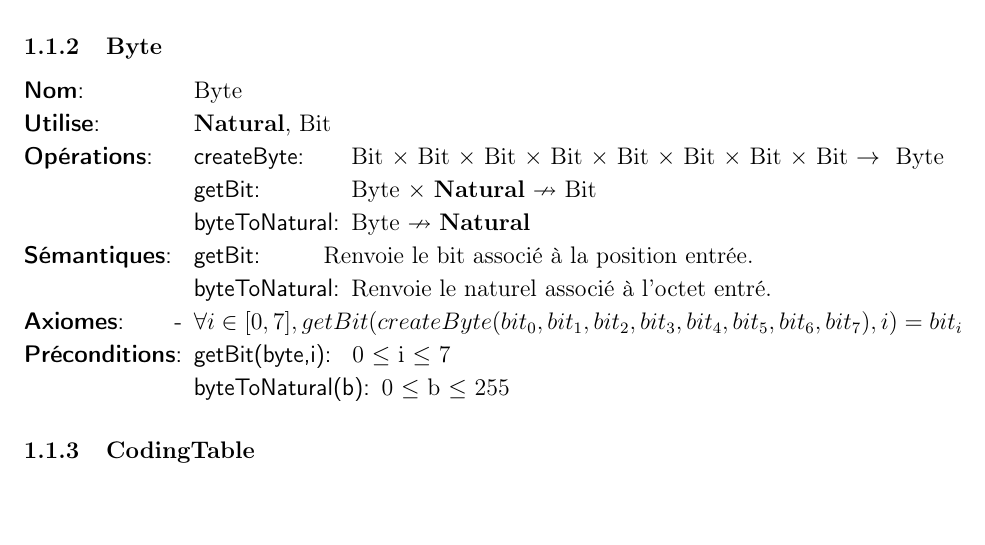
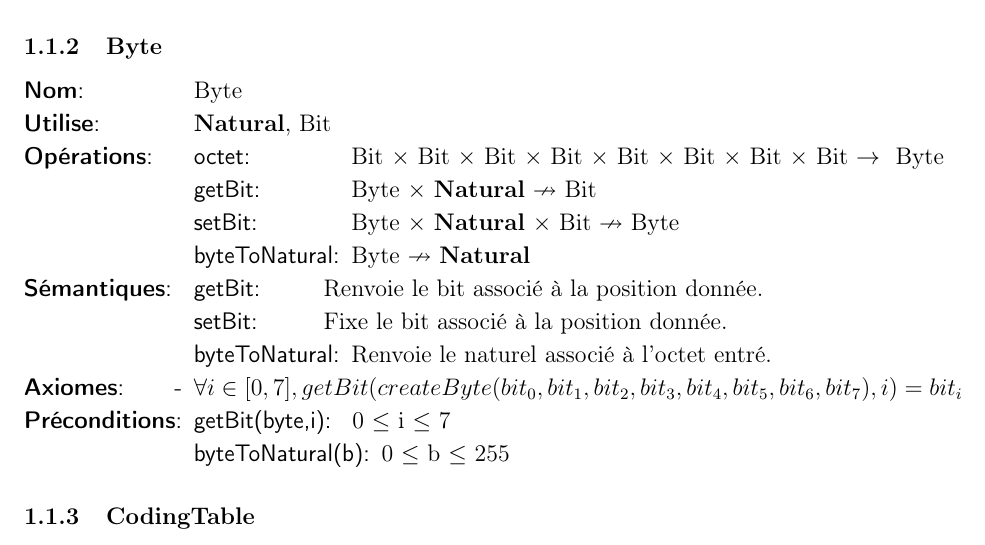
Before and after one commit to Mubelotix/compresseur-huffman, a LaTeX document (rapport/rapport.tex, which reads rapport/parties/analyse/TAD/Byte.tex): part of page 3 of 6, cut so that both start at the same text. Compiled offline with pdfLaTeX.

Commit message:
modification Byte

```diff
--- a/rapport/parties/analyse/TAD/Byte.tex
+++ b/rapport/parties/analyse/TAD/Byte.tex
@@ -4,12 +4,14 @@
     \tadNom{Byte}
     \tadDependances{\naturel, Bit}
     \begin{tadOperations}{byteToNatural}
-        \tadOperation{createByte}{\tadHuitParams{Bit}{Bit}{Bit}{Bit}{Bit}{Bit}{Bit}{Bit}}{\tadParams{Byte}}
+        \tadOperation{octet}{\tadHuitParams{Bit}{Bit}{Bit}{Bit}{Bit}{Bit}{Bit}{Bit}}{\tadParams{Byte}}
         \tadOperationAvecPreconditions{getBit}{\tadDeuxParams{Byte}{\naturel}}{Bit}
+        \tadOperationAvecPreconditions{setBit}{\tadTroisParams{Byte}{\naturel}{Bit}}{Byte}
         \tadOperationAvecPreconditions{byteToNatural}{Byte}{\naturel}
     \end{tadOperations}
     \begin{tadSemantiques}{charToByte}
-        \tadSemantique{getBit}{Renvoie le bit associé à la position entrée.}
+        \tadSemantique{getBit}{Renvoie le bit associé à la position donnée.}
+        \tadSemantique{setBit}{Fixe le bit associé à la position donnée.}
         \tadSemantique{byteToNatural}{Renvoie le naturel associé à l'octet entré.}
     \end{tadSemantiques}
     \begin{tadAxiomes}
```
Also changed, not shown: rapport/parties/analyse/TAD/Byte.tex (2 more changed lines).
